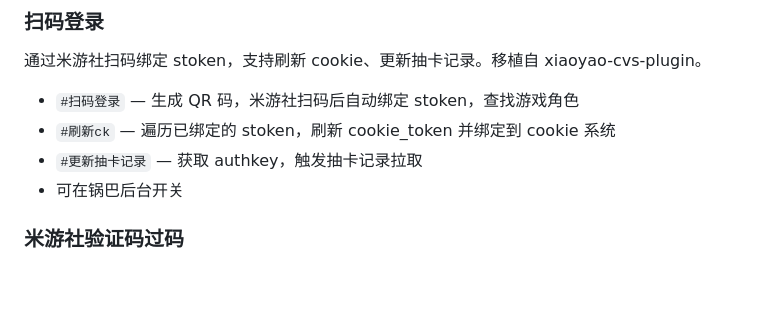
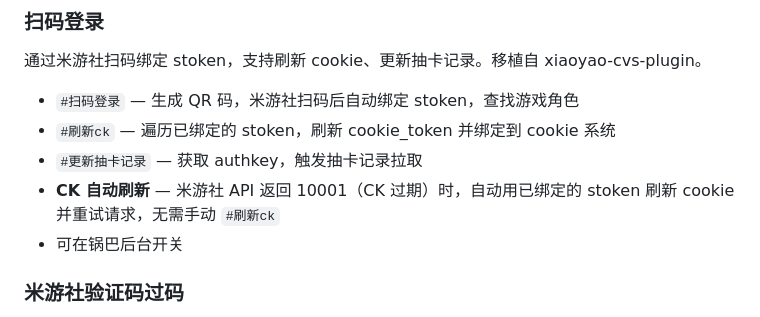
Before and after one commit to AxiuCN/Axiu-Plugin, a Markdown page: README.md, the part around the change. Drawn GitHub-style; blank space fills up the shorter version.

Commit message:
docs: README新增 CK自动刷新 功能

```diff
--- a/README.md
+++ b/README.md
@@ -22,6 +22,7 @@ pnpm install --filter=Axiu-Plugin
 - `#扫码登录` — 生成 QR 码，米游社扫码后自动绑定 stoken，查找游戏角色
 - `#刷新ck` — 遍历已绑定的 stoken，刷新 cookie_token 并绑定到 cookie 系统
 - `#更新抽卡记录` — 获取 authkey，触发抽卡记录拉取
+- **CK 自动刷新** — 米游社 API 返回 10001（CK 过期）时，自动用已绑定的 stoken 刷新 cookie 并重试请求，无需手动 `#刷新ck`
 - 可在锅巴后台开关
 
 ### 米游社验证码过码
```
